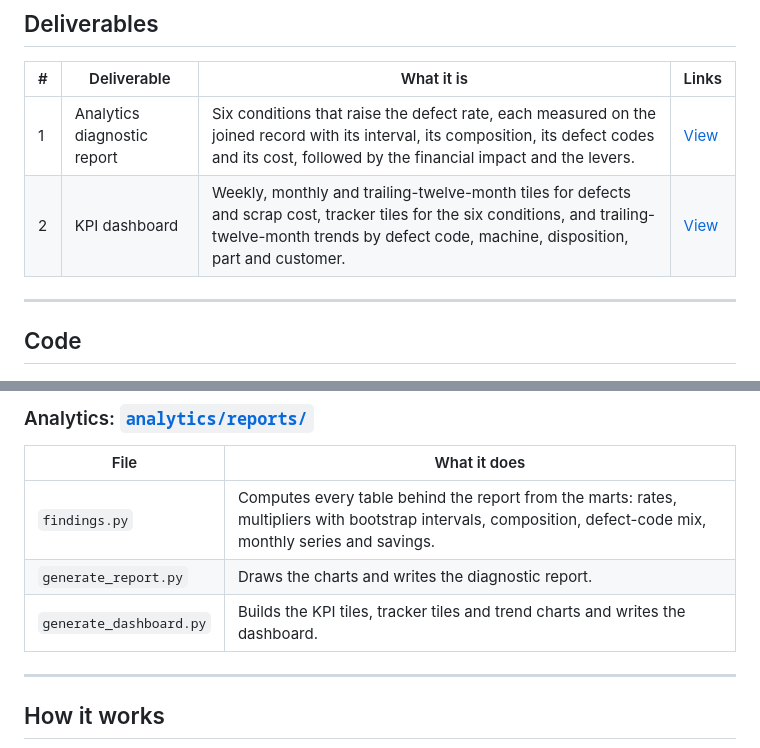
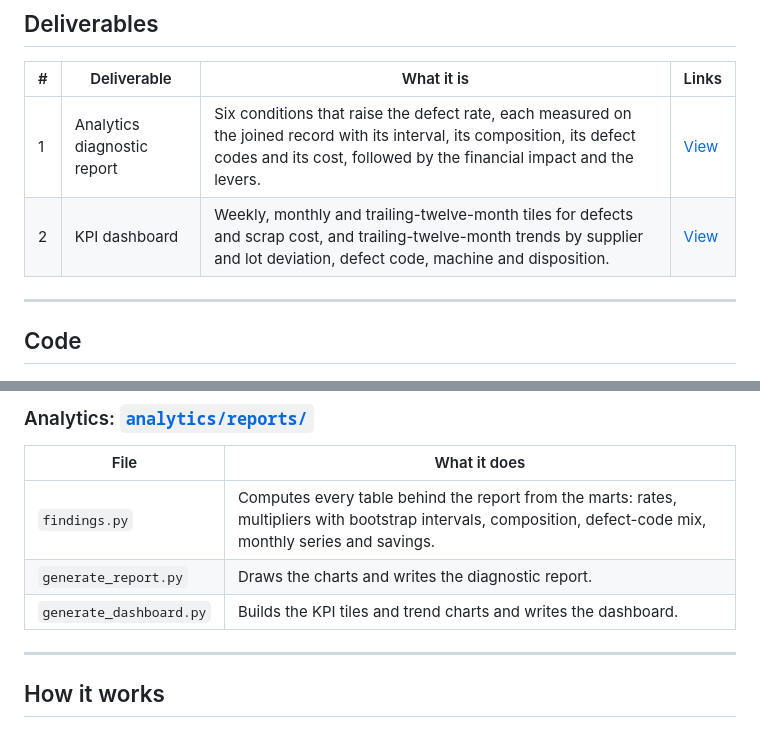
Before and after one commit to bmdvs/mfg-data-engineering, a Markdown page: defects_scrap/README.md, 2 parts joined by grey strips. GitHub-like rendering.

Commit message:
defects_scrap: dashboard without the tracker tiles and the concentration chart; labels on three charts; screenshot and README to match; report page as last generated

```diff
--- a/defects_scrap/README.md
+++ b/defects_scrap/README.md
@@ -42,7 +42,7 @@ The engagement built a tested pipeline that cleans each system's extract, reconc
 | # | Deliverable | What it is | Links |
 |---|---|---|---|
 | 1 | Analytics diagnostic report | Six conditions that raise the defect rate, each measured on the joined record with its interval, its composition, its defect codes and its cost, followed by the financial impact and the levers. | [View](https://brimsystems.github.io/mfg-data-engineering/defects_scrap/docs/reports/report.html) |
-| 2 | KPI dashboard | Weekly, monthly and trailing-twelve-month tiles for defects and scrap cost, tracker tiles for the six conditions, and trailing-twelve-month trends by defect code, machine, disposition, part and customer. | [View](https://brimsystems.github.io/mfg-data-engineering/defects_scrap/docs/reports/dashboard.html) |
+| 2 | KPI dashboard | Weekly, monthly and trailing-twelve-month tiles for defects and scrap cost, and trailing-twelve-month trends by supplier and lot deviation, defect code, machine and disposition. | [View](https://brimsystems.github.io/mfg-data-engineering/defects_scrap/docs/reports/dashboard.html) |
 
 ---
 
@@ -62,7 +62,7 @@ The engagement built a tested pipeline that cleans each system's extract, reconc
 |---|---|
 | `findings.py` | Computes every table behind the report from the marts: rates, multipliers with bootstrap intervals, composition, defect-code mix, monthly series and savings. |
 | `generate_report.py` | Draws the charts and writes the diagnostic report. |
-| `generate_dashboard.py` | Builds the KPI tiles, tracker tiles and trend charts and writes the dashboard. |
+| `generate_dashboard.py` | Builds the KPI tiles and trend charts and writes the dashboard. |
 
 ---
 
```
Also changed, not shown: other parts of defects_scrap/README.md (+1 -1 lines), defects_scrap/docs/screenshots/dashboard.png, 6 other files.
